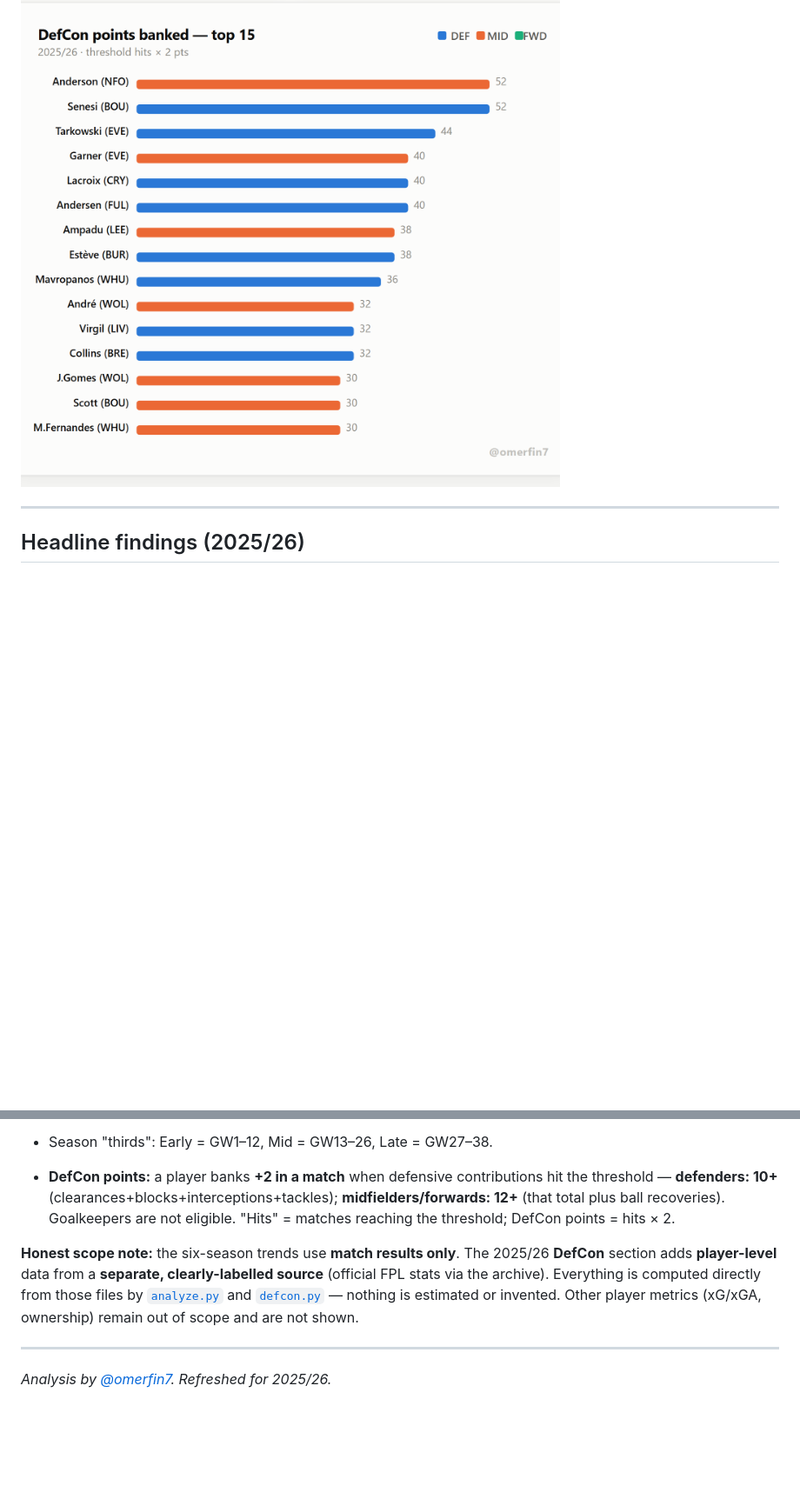
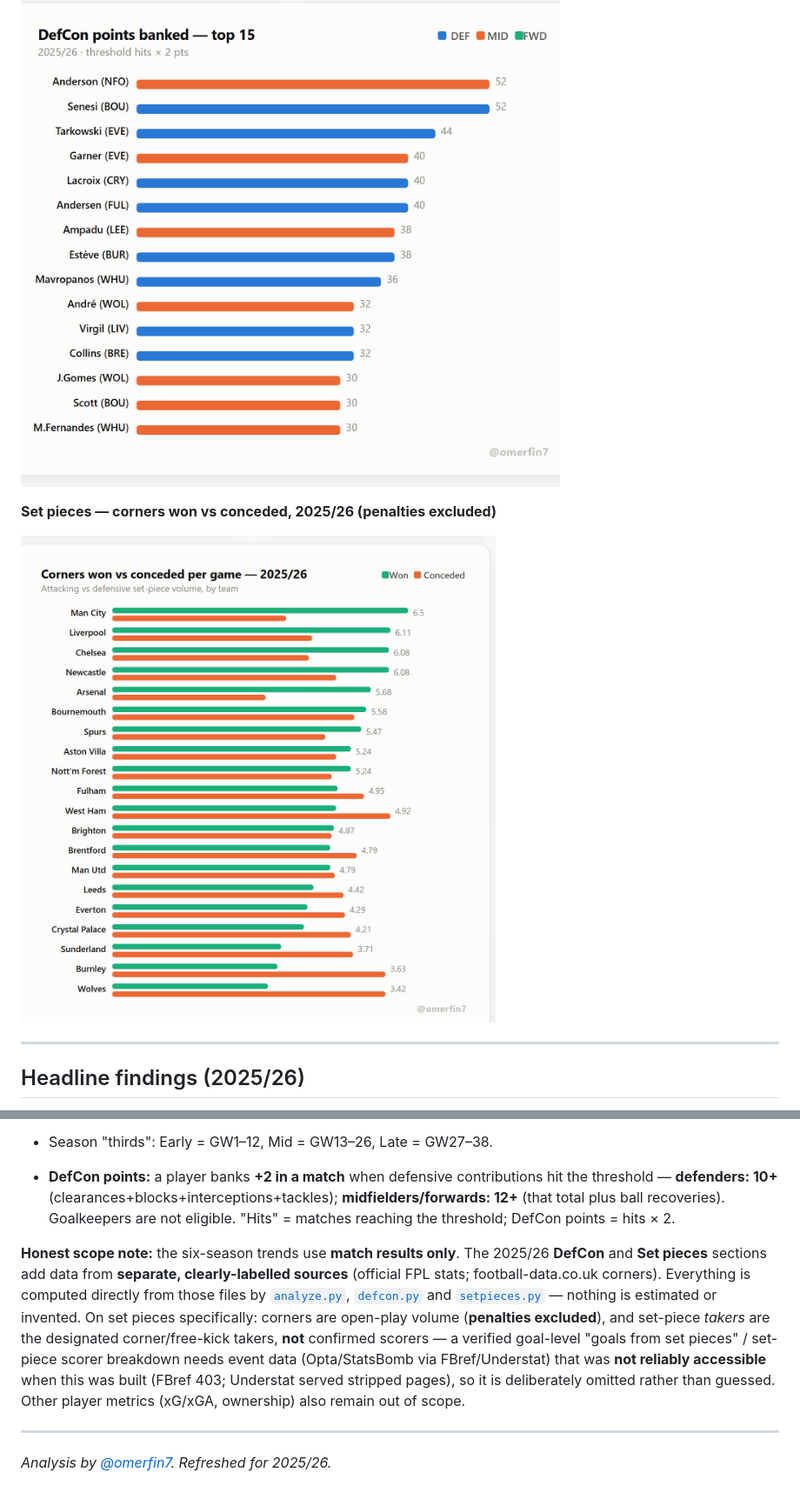
Before and after one commit to OmerFinzi/PL_defensive-_trends, a Markdown page: README.md, 2 parts joined by grey strips. Shown at 87% size. Rendered like a GitHub page; pictures changed too: docs/examples/set-pieces-corners.png (added); blank space fills up the shorter version.

```diff
--- a/README.md
+++ b/README.md
@@ -25,6 +25,10 @@ A few charts from the dashboard (each is a self-contained, shareable image). The
 
 ![DefCon points banked, top 15](docs/examples/defcon-top15.png)
 
+**Set pieces — corners won vs conceded, 2025/26 (penalties excluded)**
+
+![Corners won vs conceded per game](docs/examples/set-pieces-corners.png)
+
 ---
 
 ## Headline findings (2025/26)
@@ -84,7 +94,7 @@ See [`.claude/skills/fpl-def-data`](.claude/skills/fpl-def-data/SKILL.md).
 
 - **DefCon points:** a player banks **+2 in a match** when defensive contributions hit the threshold — **defenders: 10+** (clearances+blocks+interceptions+tackles); **midfielders/forwards: 12+** (that total plus ball recoveries). Goalkeepers are not eligible. "Hits" = matches reaching the threshold; DefCon points = hits × 2.
 
-**Honest scope note:** the six-season trends use **match results only**. The 2025/26 **DefCon** section adds **player-level** data from a **separate, clearly-labelled source** (official FPL stats via the archive). Everything is computed directly from those files by [`analyze.py`](analyze.py) and [`defcon.py`](defcon.py) — nothing is estimated or invented. Other player metrics (xG/xGA, ownership) remain out of scope and are not shown.
+**Honest scope note:** the six-season trends use **match results only**. The 2025/26 **DefCon** and **Set pieces** sections add data from **separate, clearly-labelled sources** (official FPL stats; football-data.co.uk corners). Everything is computed directly from those files by [`analyze.py`](analyze.py), [`defcon.py`](defcon.py) and [`setpieces.py`](setpieces.py) — nothing is estimated or invented. On set pieces specifically: corners are open-play volume (**penalties excluded**), and set-piece *takers* are the designated corner/free-kick takers, **not** confirmed scorers — a verified goal-level "goals from set pieces" / set-piece scorer breakdown needs event data (Opta/StatsBomb via FBref/Understat) that was **not reliably accessible** when this was built (FBref 403; Understat served stripped pages), so it is deliberately omitted rather than guessed. Other player metrics (xG/xGA, ownership) also remain out of scope.
 
 ---
 
```
Also changed, not shown: other parts of README.md (+10 -4 lines), REPORT.md (+26 -2 lines), 11 other files.
